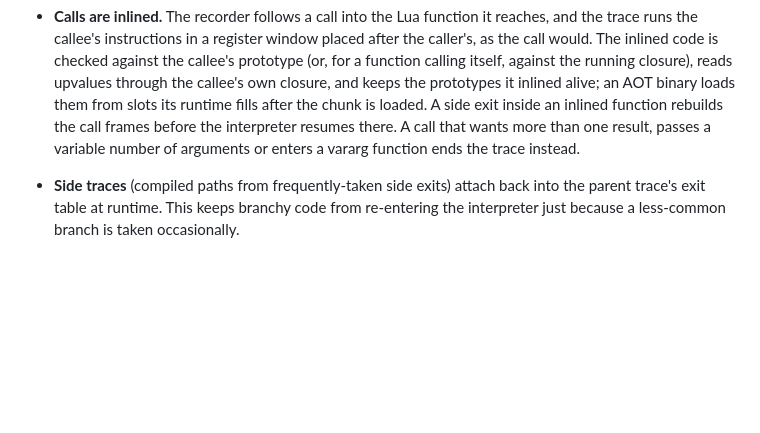
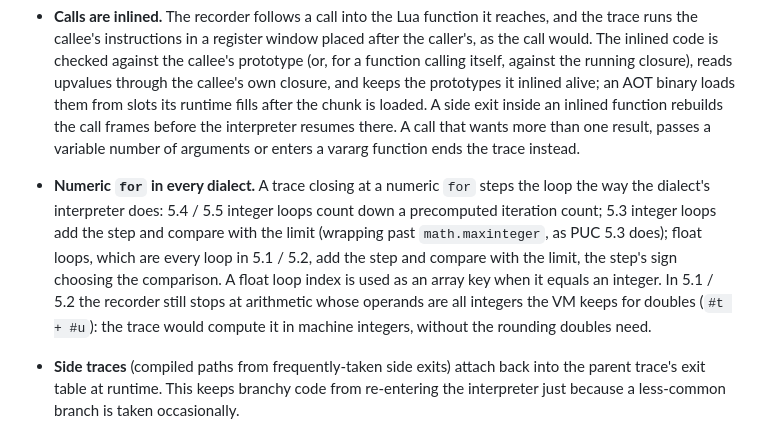
Before and after one commit to goliajp/luna, a Markdown page: docs/architecture.md, the part around the change. GitHub-like rendering; blank space fills up the shorter version.

```diff
--- a/docs/architecture.md
+++ b/docs/architecture.md
@@ -246,6 +246,18 @@ Key properties:
   more than one result, passes a variable number of arguments or enters
   a vararg function ends the trace instead.
 
+- **Numeric `for` in every dialect.** A trace closing at a numeric
+  `for` steps the loop the way the dialect's interpreter does: 5.4 / 5.5
+  integer loops count down a precomputed iteration count; 5.3 integer
+  loops add the step and compare with the limit (wrapping past
+  `math.maxinteger`, as PUC 5.3 does); float loops, which are every loop
+  in 5.1 / 5.2, add the step and compare with the limit, the step's sign
+  choosing the comparison. A float loop index is used as an array key
+  when it equals an integer. In 5.1 / 5.2 the recorder still stops at
+  arithmetic whose operands are all integers the VM keeps for doubles
+  (`#t + #u`): the trace would compute it in machine integers, without
+  the rounding doubles need.
+
 - **Side traces** (compiled paths from frequently-taken side exits)
   attach back into the parent trace's exit table at runtime. This keeps
   branchy code from re-entering the interpreter just because a less-common
```
Also changed, not shown: CHANGELOG.md (+28 -0 lines).
